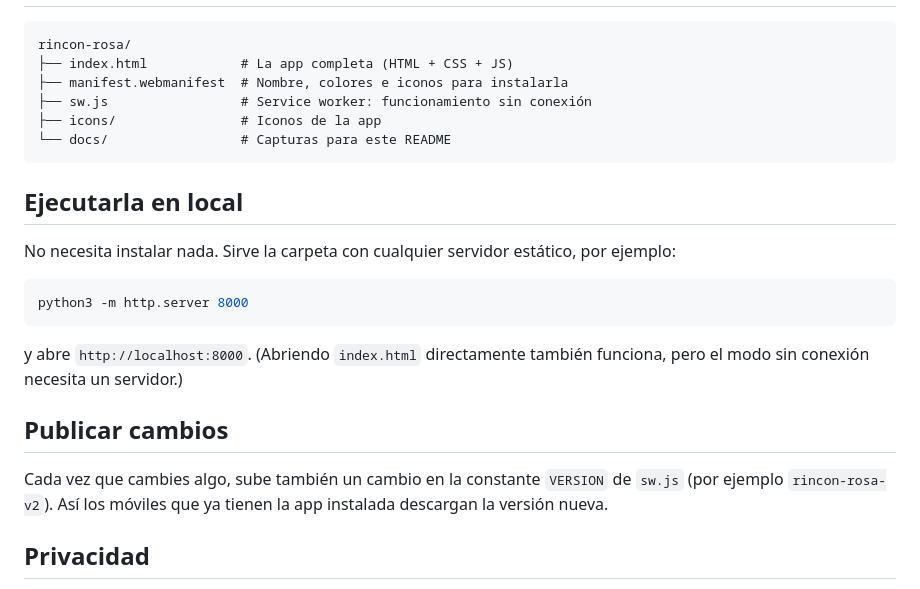
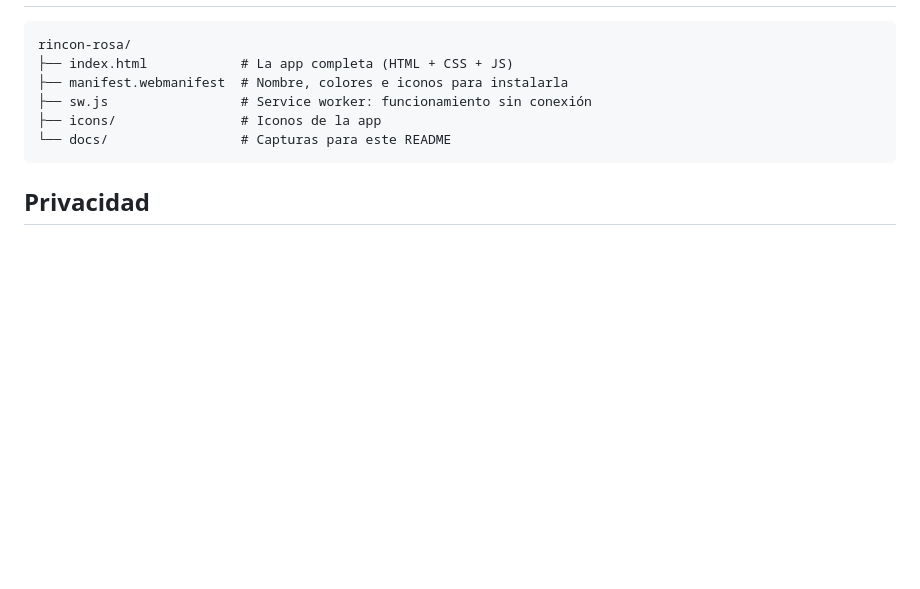
Before and after one commit to francisykza/rincon-rosa, a Markdown page: README.md, the part around one of its changes. GitHub-like rendering; blank space fills up the shorter version.

Commit message:
Actualiza el README

````diff
--- a/README.md
+++ b/README.md
@@ -74,20 +74,6 @@ rincon-rosa/
 └── docs/                 # Capturas para este README
 ```
 
-## Ejecutarla en local
-
-No necesita instalar nada. Sirve la carpeta con cualquier servidor estático, por ejemplo:
-
-```bash
-python3 -m http.server 8000
-```
-
-y abre `http://localhost:8000`. (Abriendo `index.html` directamente también funciona, pero el modo sin conexión necesita un servidor.)
-
-## Publicar cambios
-
-Cada vez que cambies algo, sube también un cambio en la constante `VERSION` de `sw.js` (por ejemplo `rincon-rosa-v2`). Así los móviles que ya tienen la app instalada descargan la versión nueva.
-
 ## Privacidad
 
 Rincón Rosa no recoge ni envía ningún dato. Tus ruletas e historial se quedan en el almacenamiento local de tu navegador; si borras los datos del sitio, se borran también.
````
Also changed, not shown: other parts of README.md (+5 -5 lines).
